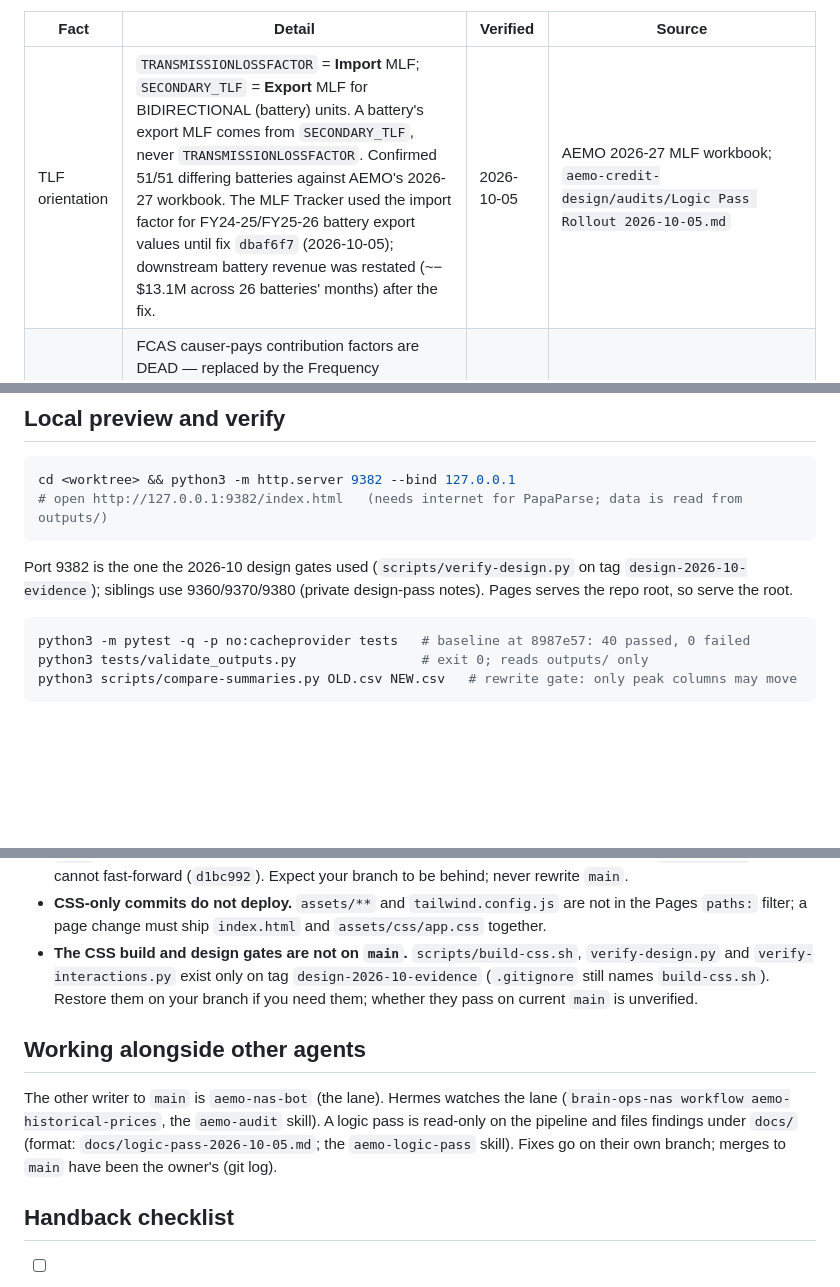
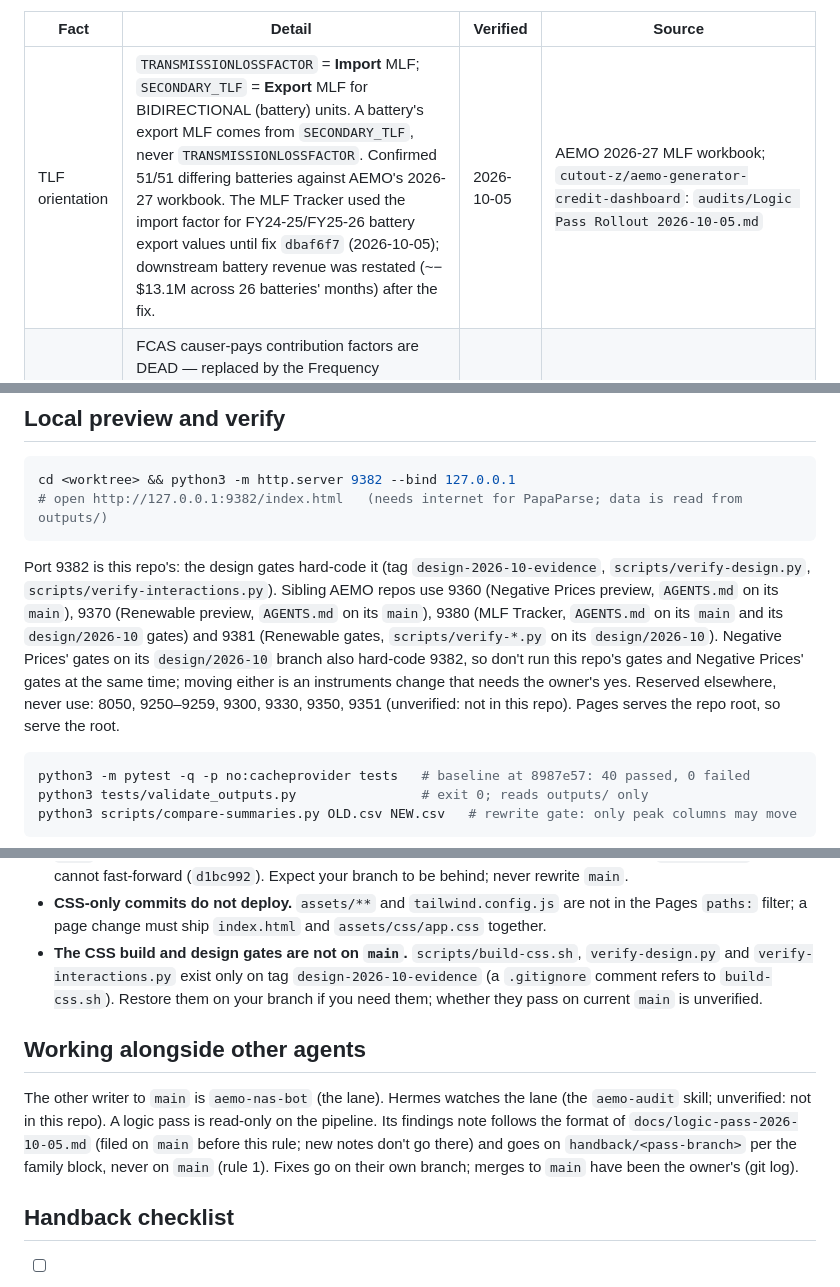
Before and after one commit to cutout-z/aemo-historical-prices, a Markdown page: AGENTS.md, 3 parts joined by grey strips. GitHub-like rendering; blank space fills up the shorter version.

````diff
--- a/AGENTS.md
+++ b/AGENTS.md
@@ -89,7 +132,7 @@ Location: `agent-contracts/facts/AEMO-FACTS.md` (git, `cutout-z/agent-contracts`
 
 | Fact | Detail | Verified | Source |
 |---|---|---|---|
-| TLF orientation | `TRANSMISSIONLOSSFACTOR` = **Import** MLF; `SECONDARY_TLF` = **Export** MLF for BIDIRECTIONAL (battery) units. A battery's export MLF comes from `SECONDARY_TLF`, never `TRANSMISSIONLOSSFACTOR`. Confirmed 51/51 differing batteries against AEMO's 2026-27 workbook. The MLF Tracker used the import factor for FY24-25/FY25-26 battery export values until fix `dbaf6f7` (2026-10-05); downstream battery revenue was restated (~−$13.1M across 26 batteries' months) after the fix. | 2026-10-05 | AEMO 2026-27 MLF workbook; `aemo-credit-design/audits/Logic Pass Rollout 2026-10-05.md` |
+| TLF orientation | `TRANSMISSIONLOSSFACTOR` = **Import** MLF; `SECONDARY_TLF` = **Export** MLF for BIDIRECTIONAL (battery) units. A battery's export MLF comes from `SECONDARY_TLF`, never `TRANSMISSIONLOSSFACTOR`. Confirmed 51/51 differing batteries against AEMO's 2026-27 workbook. The MLF Tracker used the import factor for FY24-25/FY25-26 battery export values until fix `dbaf6f7` (2026-10-05); downstream battery revenue was restated (~−$13.1M across 26 batteries' months) after the fix. | 2026-10-05 | AEMO 2026-27 MLF workbook; `cutout-z/aemo-generator-credit-dashboard`: `audits/Logic Pass Rollout 2026-10-05.md` |
 | FCAS regime | FCAS causer-pays contribution factors are DEAD — replaced by the Frequency Performance Payment (FPP) on 8 June 2025 (5-minute contribution factors on NEMWEB). Never recommend or resurrect causer-pays factor tracking; FPP cost-allocation factors per DUID are the future extension. | 2026-09-01 | AEMO/NEMWEB; `aemo-audit` skill; credit repo `docs/FUTURE_DATA_SOURCES.md` |
 <!-- END agent-contracts:aemo-facts -->
 
@@ -151,8 +194,14 @@ cd <worktree> && python3 -m http.server 9382 --bind 127.0.0.1
 # open http://127.0.0.1:9382/index.html   (needs internet for PapaParse; data is read from outputs/)
 ```
 
-Port 9382 is the one the 2026-10 design gates used (`scripts/verify-design.py` on tag
-`design-2026-10-evidence`); siblings use 9360/9370/9380 (private design-pass notes). Pages serves the repo root, so serve the root.
+Port 9382 is this repo's: the design gates hard-code it (tag `design-2026-10-evidence`,
+`scripts/verify-design.py`, `scripts/verify-interactions.py`). Sibling AEMO repos use 9360 (Negative Prices
+preview, `AGENTS.md` on its `main`), 9370 (Renewable preview, `AGENTS.md` on its `main`), 9380 (MLF Tracker, `AGENTS.md` on its
+`main` and its `design/2026-10` gates) and 9381 (Renewable gates, `scripts/verify-*.py` on its `design/2026-10`).
+Negative Prices' gates on its `design/2026-10` branch also hard-code 9382, so don't run this repo's gates and
+Negative Prices' gates at the same time; moving either is an instruments change that needs the owner's yes.
+Reserved elsewhere, never use: 8050, 9250–9259, 9300, 9330, 9350, 9351 (unverified: not in this repo).
+Pages serves the repo root, so serve the root.
 
 ```bash
 python3 -m pytest -q -p no:cacheprovider tests   # baseline at 8987e57: 40 passed, 0 failed
@@ -178,15 +227,16 @@ last checked …", both themes, phone width.
 - **CSS-only commits do not deploy.** `assets/**` and `tailwind.config.js` are not in the Pages
   `paths:` filter; a page change must ship `index.html` and `assets/css/app.css` together.
 - **The CSS build and design gates are not on `main`.** `scripts/build-css.sh`, `verify-design.py` and
-  `verify-interactions.py` exist only on tag `design-2026-10-evidence` (`.gitignore` still names
-  `build-css.sh`). Restore them on your branch if you need them; whether they pass on current `main` is unverified.
+  `verify-interactions.py` exist only on tag `design-2026-10-evidence` (a `.gitignore` comment
+  refers to `build-css.sh`). Restore them on your branch if you need them; whether they pass on current `main` is unverified.
 
 ## Working alongside other agents
 
-The other writer to `main` is `aemo-nas-bot` (the lane). Hermes watches the lane
-(`brain-ops-nas workflow aemo-historical-prices`, the `aemo-audit` skill). A logic
-pass is read-only on the pipeline and files findings under `docs/` (format: `docs/logic-pass-2026-10-05.md`;
-the `aemo-logic-pass` skill). Fixes go on their own branch; merges to `main` have been the owner's (git log).
+The other writer to `main` is `aemo-nas-bot` (the lane). Hermes watches the lane (the `aemo-audit`
+skill; unverified: not in this repo). A logic pass is read-only on the pipeline. Its findings note
+follows the format of `docs/logic-pass-2026-10-05.md` (filed on `main` before this rule; new notes don't
+go there) and goes on `handback/<pass-branch>` per the family block, never on `main` (rule 1). Fixes go
+on their own branch; merges to `main` have been the owner's (git log).
 
 ## Handback checklist
 
````
Also changed, not shown: other parts of AGENTS.md (+68 -25 lines).
